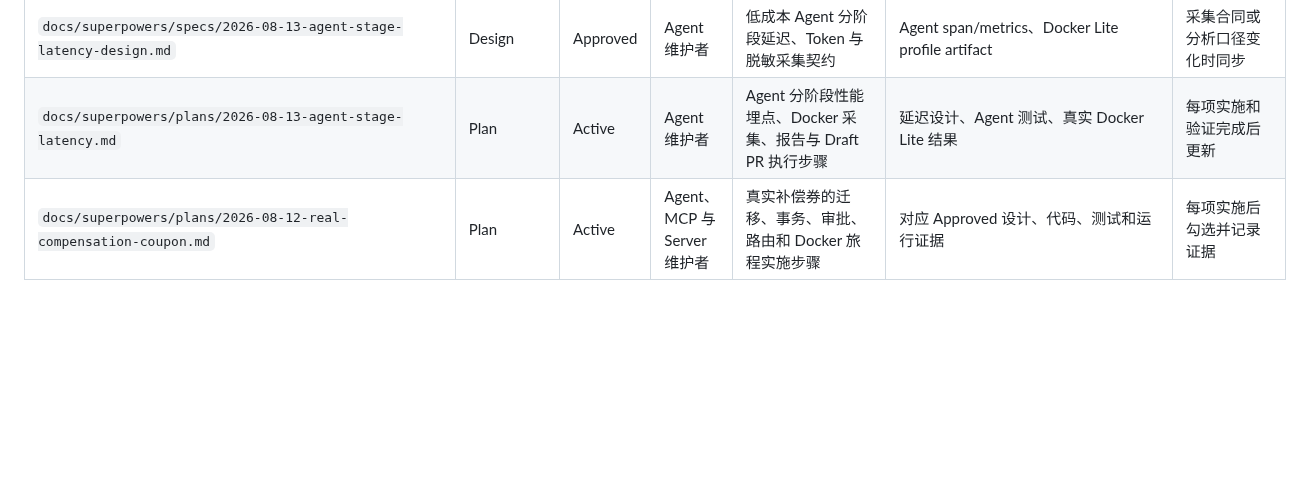
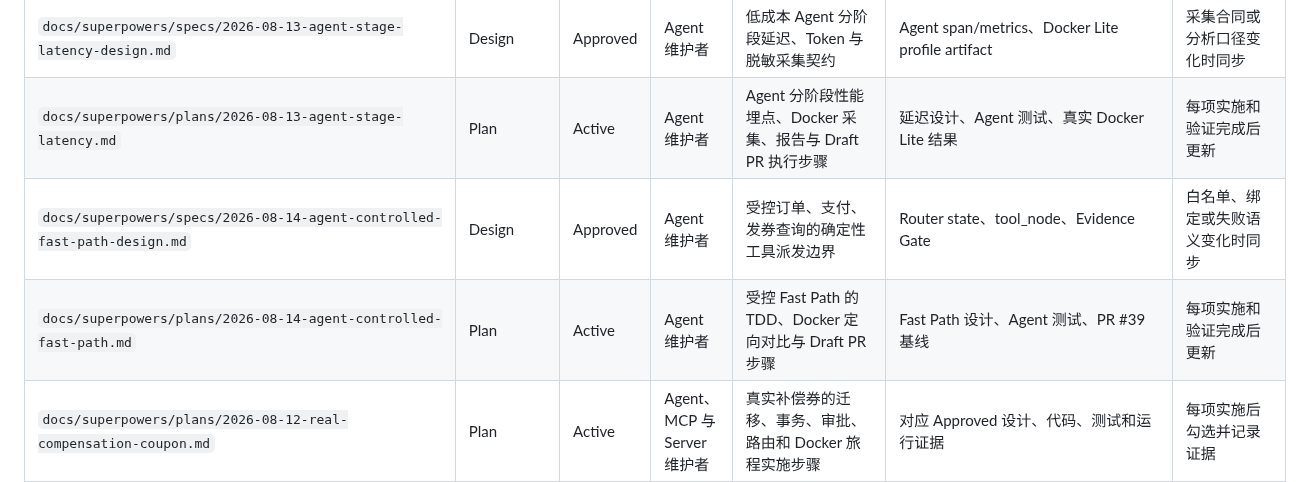
Before and after one commit to fengting124/local-life-engineering-lab, a Markdown page: docs/文档清单.md, the part around the change. Drawn GitHub-style; blank space fills up the shorter version.

Commit message:
docs(perf): define controlled fast path contract
Goal:
Freeze the smallest safe design for removing redundant LLM tool-call generation from three structured controlled queries.

Changes:
- Define the exact task/tool allowlist and standard AIMessage-to-tool_node execution path.
- Bind order arguments to Router SHA-256 state and successful order evidence.
- Define fail-closed behavior, exclusions, security invariants, TDD matrix, Docker measurement, and no-rerun limits.
- Add an executable implementation plan and register both documents.

Verification:
- Documentation check passed: 85 Markdown files.
- git diff --check passed.

Risk:
- Design only; production behavior is unchanged.
- Eligible routes with inconsistent target binding are intentionally specified to fail closed rather than invoke an LLM.

```diff
--- a/docs/文档清单.md
+++ b/docs/文档清单.md
@@ -68,6 +68,8 @@
 | `docs/superpowers/specs/2026-08-12-real-compensation-coupon-design.md` | Design | Approved | Agent、MCP 与 Server 维护者 | 门店级补偿券绑定、审批条款摘要和真实发券事务契约 | 订单/券/HITL/账本代码、迁移和产品决策 | 映射、审批载荷或发券事务变化时同步 |
 | `docs/superpowers/specs/2026-08-13-agent-stage-latency-design.md` | Design | Approved | Agent 维护者 | 低成本 Agent 分阶段延迟、Token 与脱敏采集契约 | Agent span/metrics、Docker Lite profile artifact | 采集合同或分析口径变化时同步 |
 | `docs/superpowers/plans/2026-08-13-agent-stage-latency.md` | Plan | Active | Agent 维护者 | Agent 分阶段性能埋点、Docker 采集、报告与 Draft PR 执行步骤 | 延迟设计、Agent 测试、真实 Docker Lite 结果 | 每项实施和验证完成后更新 |
+| `docs/superpowers/specs/2026-08-14-agent-controlled-fast-path-design.md` | Design | Approved | Agent 维护者 | 受控订单、支付、发券查询的确定性工具派发边界 | Router state、tool_node、Evidence Gate | 白名单、绑定或失败语义变化时同步 |
+| `docs/superpowers/plans/2026-08-14-agent-controlled-fast-path.md` | Plan | Active | Agent 维护者 | 受控 Fast Path 的 TDD、Docker 定向对比与 Draft PR 步骤 | Fast Path 设计、Agent 测试、PR #39 基线 | 每项实施和验证完成后更新 |
 | `docs/superpowers/plans/2026-08-12-real-compensation-coupon.md` | Plan | Active | Agent、MCP 与 Server 维护者 | 真实补偿券的迁移、事务、审批、路由和 Docker 旅程实施步骤 | 对应 Approved 设计、代码、测试和运行证据 | 每项实施后勾选并记录证据 |
 | `docs/release/v0.1.0-rc验收报告.md` | Reference | Active | 维护者和面试演示者 | RC 验收命令、覆盖范围和证据入口 | `scripts/demo-smoke.sh`、CI、Docker 栈 | 随 release smoke 和验收口径更新 |
 | `docs/05-interview/00-learning-plan.md` | Interview | Active | 求职准备者 | 面试学习计划 | 项目文档 | 从旧面试目录迁入 |
```
Also changed, not shown: 2 other files.
